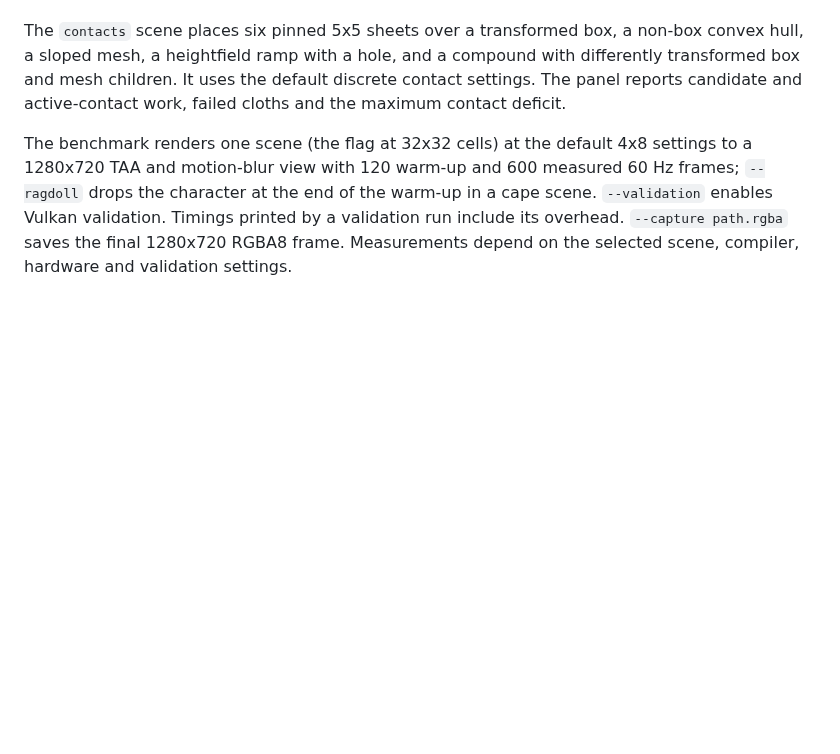
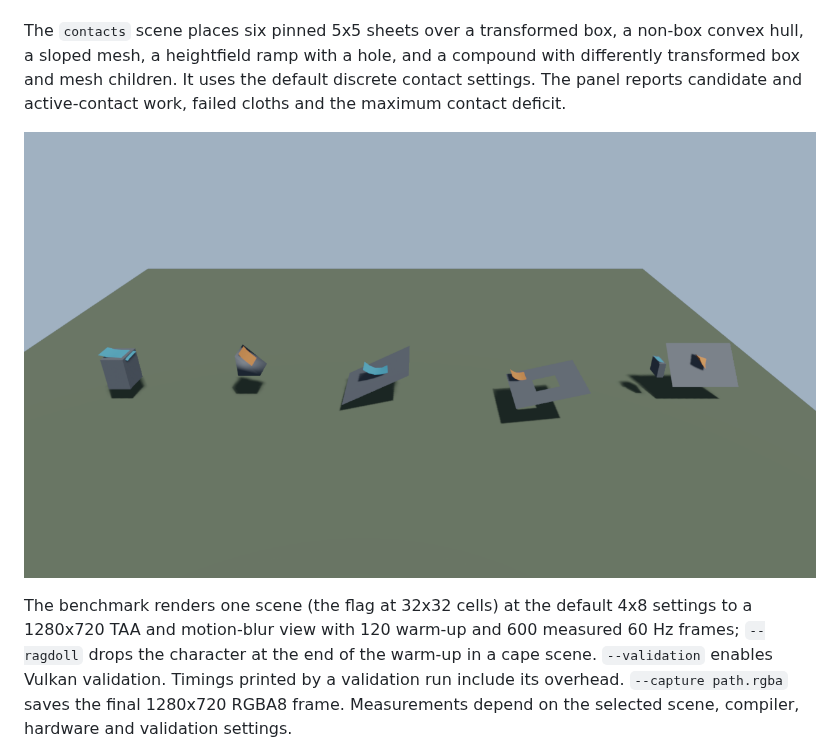
Before and after one commit to fesoliveira014/c3d.c3l, a Markdown page: docs/cloth.md, the part around the change. Drawn GitHub-style; pictures changed too: docs/images/cloth_contacts.png (added); blank space fills up the shorter version.

Commit message:
docs(physics): illustrate the cloth contact scene

```diff
--- a/docs/cloth.md
+++ b/docs/cloth.md
@@ -295,6 +295,8 @@ hull, a sloped mesh, a heightfield ramp with a hole, and a compound with differe
 box and mesh children. It uses the default discrete contact settings. The panel reports candidate
 and active-contact work, failed cloths and the maximum contact deficit.
 
+![Pinned cloth sheets over box, hull, mesh, heightfield and compound colliders](images/cloth_contacts.png)
+
 The benchmark renders one scene (the flag at 32x32 cells) at the default 4x8 settings to a
 1280x720 TAA and motion-blur view with 120 warm-up and 600 measured 60 Hz frames; `--ragdoll`
 drops the character at the end of the warm-up in a cape scene. `--validation` enables Vulkan
```
